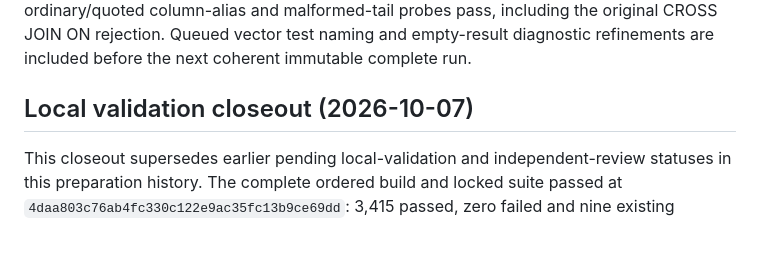
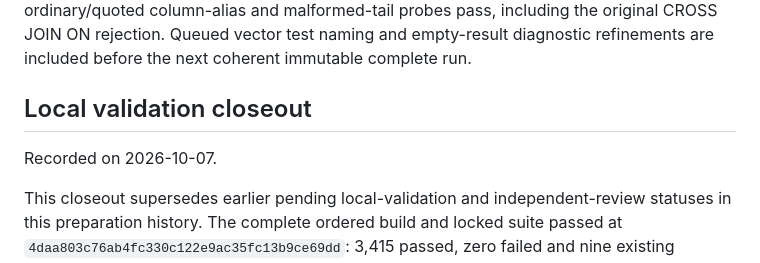
Before and after one commit to cntryl/cassie, a Markdown page: docs/alias-pagination-plan.md, the part around the change. GitHub-like rendering; blank space fills up the shorter version.

Commit message:
Documentation/readiness: Use portable alias validation anchors

```diff
--- a/docs/alias-pagination-plan.md
+++ b/docs/alias-pagination-plan.md
@@ -383,7 +383,9 @@ malformed-tail probes pass, including the original CROSS JOIN ON rejection.
 Queued vector test naming and empty-result diagnostic refinements are included
 before the next coherent immutable complete run.
 
-## Local validation closeout (2026-10-07)
+## Local validation closeout
+
+Recorded on 2026-10-07.
 
 This closeout supersedes earlier pending local-validation and independent-review
 statuses in this preparation history. The complete ordered build and locked
```
Also changed, not shown: docs/pagination.md (+1 -1 lines), docs/sql-dialect-profile.md (+1 -1 lines).
